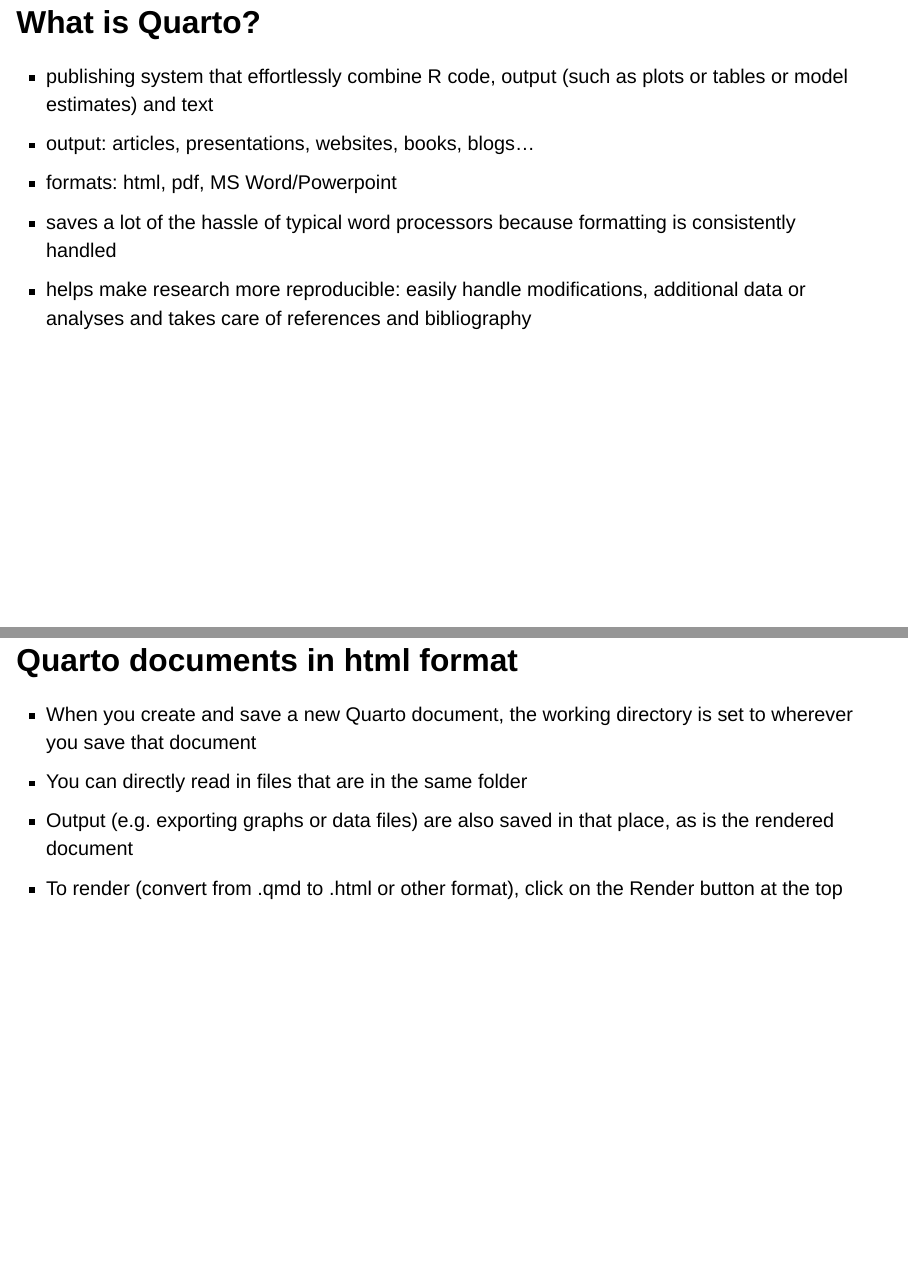
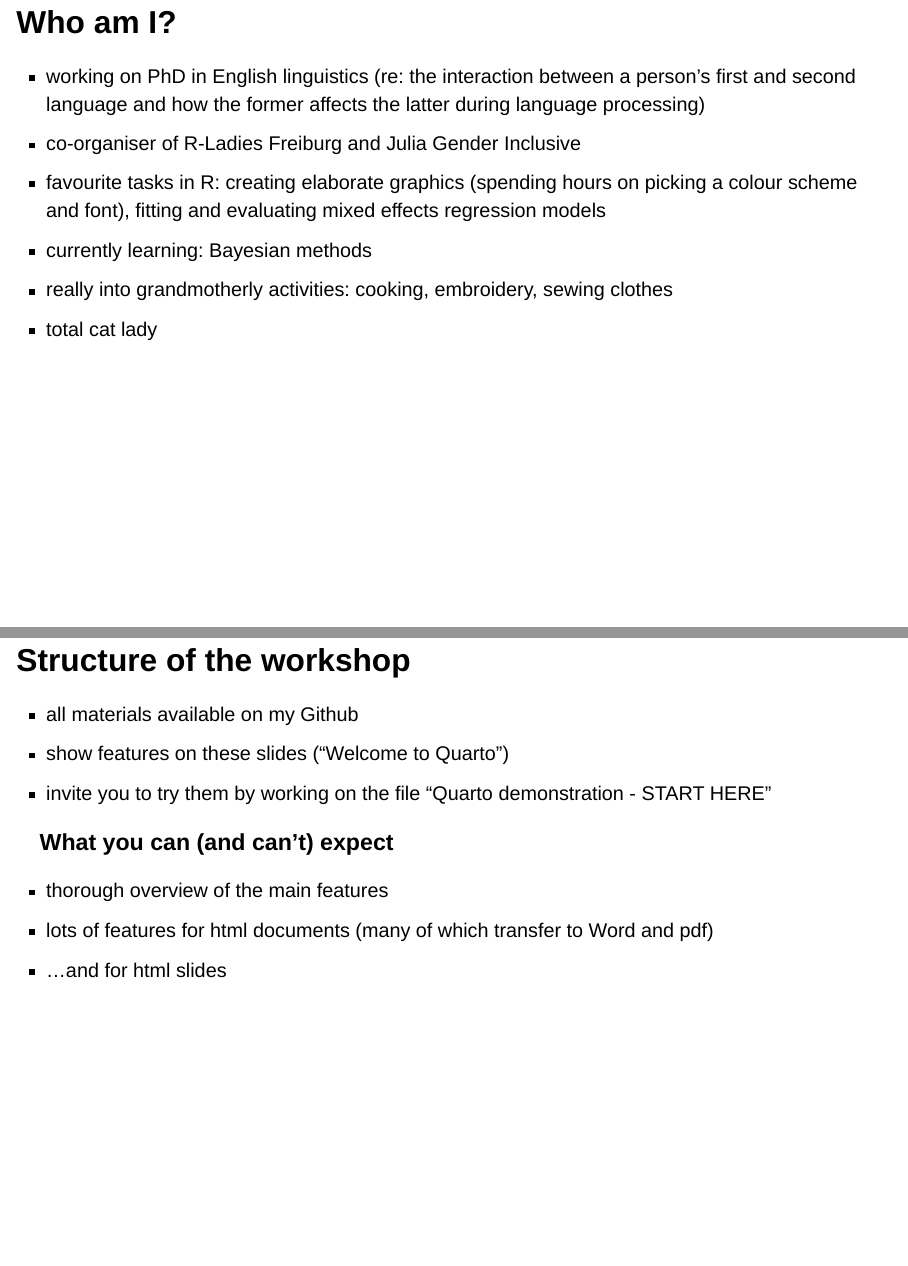
Before and after one commit to JuliaMuellerFr/resources, a Quarto document (22_11_03_quarto_RinPharma/Welcome_to_Quarto.qmd): pages 2 and 5 of 39 before the commit and pages 2 and 6 of 41 after it, joined at a grey line. Rendered offline with R 4.5, knitr and Pandoc in place of Quarto, with nearby package versions; drawn as Slidy slides in place of the format the file asks for; some code elsewhere in the file could not run offline; common packages that the code uses without loading them are loaded.

Commit message:
Update Welcome_to_Quarto.qmd

```diff
--- a/22_11_03_quarto_RinPharma/Welcome_to_Quarto.qmd
+++ b/22_11_03_quarto_RinPharma/Welcome_to_Quarto.qmd
@@ -10,6 +10,13 @@
     footer: "Workshop at the R in Pharma conference"
 ---
 
+## Who am I?
+- working on PhD in English linguistics (re: the interaction between a person's first and second language and how the former affects the latter during language processing)
+- co-organiser of R-Ladies Freiburg and Julia Gender Inclusive
+- favourite tasks in R: creating elaborate graphics (spending hours on picking a colour scheme and font), fitting and evaluating mixed effects regression models
+- currently learning: Bayesian methods
+- really into grandmotherly activities: cooking, embroidery, sewing clothes
+- total cat lady
 
 # What is Quarto?
 - publishing system that effortlessly combine R code, output (such as plots or tables or model estimates) and text
@@ -35,6 +41,15 @@
 - once Quarto is installed, it'll be an option when you create a new document
 - enter title (and author), choose output, theme, options (but this can also be changed/added later)
 
+## Structure of the workshop
+- all materials available on my Github
+- show features on these slides ("Welcome to Quarto")
+- invite you to try them by working on the file "Quarto demonstration - START HERE"
+
+### What you can (and can't) expect
+- thorough overview of the main features
+- lots of features for html documents (many of which transfer to Word and pdf)
+- ...and for html slides
 
 ## Quarto documents in html format
 - When you create and save a new Quarto document, the working directory is set to wherever you save that document
```
Also changed, not shown: 22_11_03_quarto_RinPharma/Welcome_to_Quarto.qmd (3 more changed lines).
